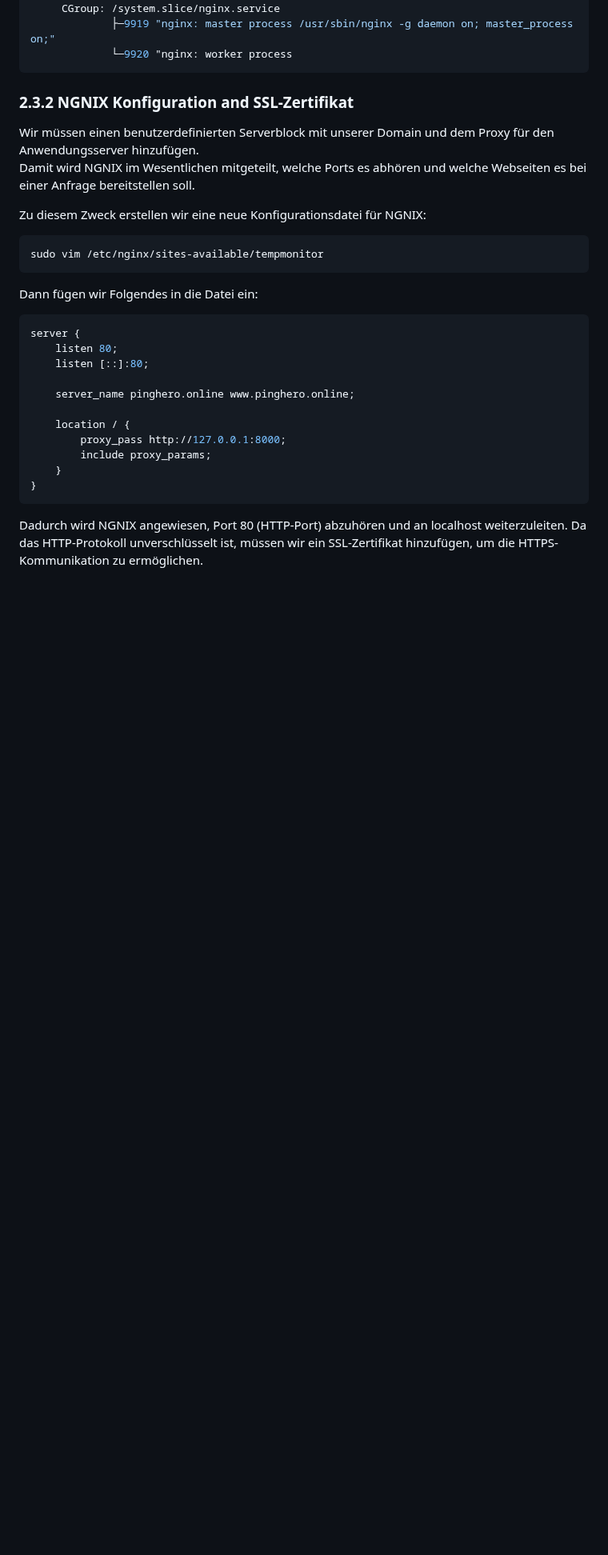
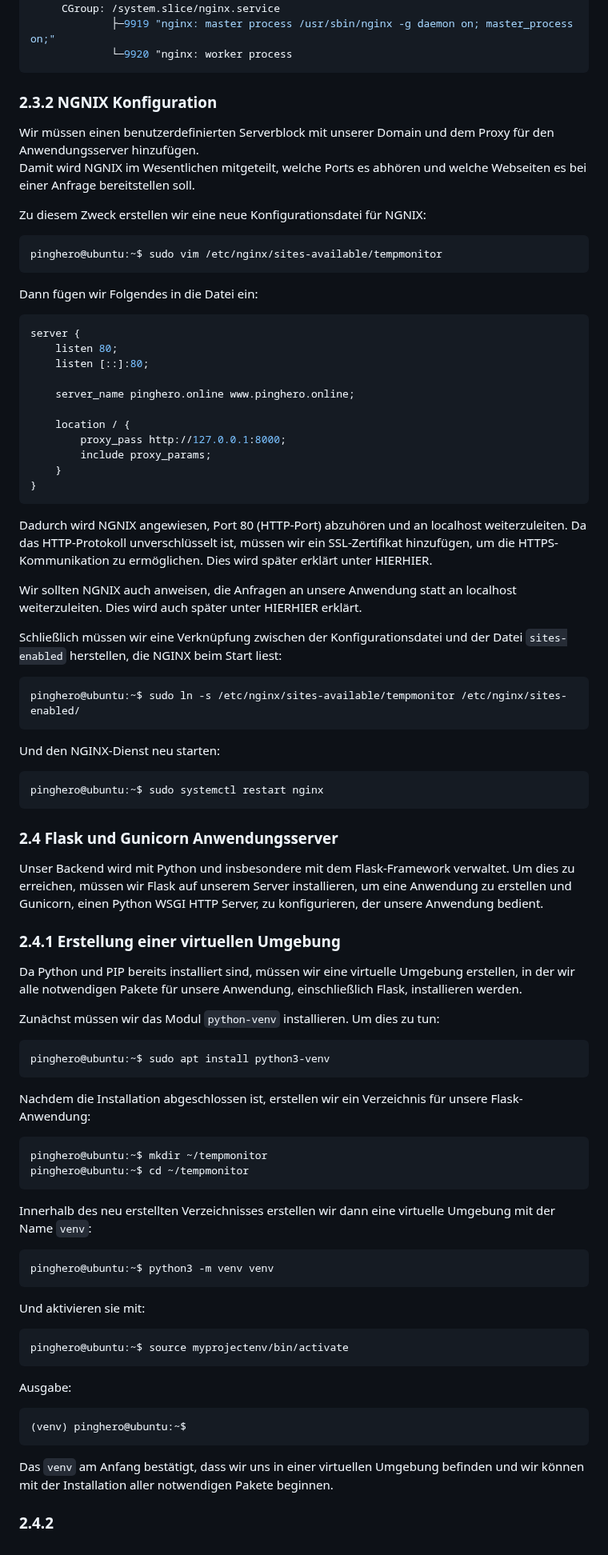
Before and after one commit to pinghero/tempmonitor, a Markdown page: README.md, the part around the change. Shown at 80% size. Drawn GitHub-style; blank space fills up the shorter version.

Commit message:
Flask und Gunicorn dokumentation

````diff
--- a/README.md
+++ b/README.md
@@ -188,13 +188,13 @@ Output
              └─9920 "nginx: worker process
 ```
 
-### 2.3.2 NGNIX Konfiguration and SSL-Zertifikat
+### 2.3.2 NGNIX Konfiguration
 Wir müssen einen benutzerdefinierten Serverblock mit unserer Domain und dem Proxy für den Anwendungsserver hinzufügen.
 Damit wird NGNIX im Wesentlichen mitgeteilt, welche Ports es abhören und welche Webseiten es bei einer Anfrage bereitstellen soll.
 
 Zu diesem Zweck erstellen wir eine neue Konfigurationsdatei für NGNIX:
 ```Console
-sudo vim /etc/nginx/sites-available/tempmonitor
+pinghero@ubuntu:~$ sudo vim /etc/nginx/sites-available/tempmonitor
 ```
 
 Dann fügen wir Folgendes in die Datei ein:
@@ -211,4 +211,49 @@ server {
     }
 }
 ```
-Dadurch wird NGNIX angewiesen, Port 80 (HTTP-Port) abzuhören und an localhost weiterzuleiten. Da das HTTP-Protokoll unverschlüsselt ist, müssen wir ein SSL-Zertifikat hinzufügen, um die HTTPS-Kommunikation zu ermöglichen.
+Dadurch wird NGNIX angewiesen, Port 80 (HTTP-Port) abzuhören und an localhost weiterzuleiten. Da das HTTP-Protokoll unverschlüsselt ist, müssen wir ein SSL-Zertifikat hinzufügen, um die HTTPS-Kommunikation zu ermöglichen. Dies wird später erklärt unter HIERHIER.
+
+Wir sollten NGNIX auch anweisen, die Anfragen an unsere Anwendung statt an localhost weiterzuleiten. Dies wird auch später unter HIERHIER erklärt.
+
+Schließlich müssen wir eine Verknüpfung zwischen der Konfigurationsdatei und der Datei ```sites-enabled``` herstellen, die NGINX beim Start liest:
+```Console
+pinghero@ubuntu:~$ sudo ln -s /etc/nginx/sites-available/tempmonitor /etc/nginx/sites-enabled/
+```
+Und den NGINX-Dienst neu starten:
+```Console
+pinghero@ubuntu:~$ sudo systemctl restart nginx
+```
+
+### 2.4 Flask und Gunicorn Anwendungsserver
+Unser Backend wird mit Python und insbesondere mit dem Flask-Framework verwaltet. Um dies zu erreichen, müssen wir Flask auf unserem Server installieren, um eine Anwendung zu erstellen und Gunicorn, einen Python WSGI HTTP Server, zu konfigurieren, der unsere Anwendung bedient.
+
+### 2.4.1 Erstellung einer virtuellen Umgebung
+Da Python und PIP bereits installiert sind, müssen wir eine virtuelle Umgebung erstellen, in der wir alle notwendigen Pakete für unsere Anwendung, einschließlich Flask, installieren werden.
+
+Zunächst müssen wir das Modul ```python-venv``` installieren. Um dies zu tun:
+```Console
+pinghero@ubuntu:~$ sudo apt install python3-venv
+```
+Nachdem die Installation abgeschlossen ist, erstellen wir ein Verzeichnis für unsere Flask-Anwendung:
+```Console
+pinghero@ubuntu:~$ mkdir ~/tempmonitor
+pinghero@ubuntu:~$ cd ~/tempmonitor
+```
+
+Innerhalb des neu erstellten Verzeichnisses erstellen wir dann eine virtuelle Umgebung mit der Name ```venv```:
+```Console
+pinghero@ubuntu:~$ python3 -m venv venv
+```
+
+Und aktivieren sie mit:
+```Console
+pinghero@ubuntu:~$ source myprojectenv/bin/activate
+```
+
+Ausgabe:
+```Console
+(venv) pinghero@ubuntu:~$
+```
+Das ```venv``` am Anfang bestätigt, dass wir uns in einer virtuellen Umgebung befinden und wir können mit der Installation aller notwendigen Pakete beginnen.
+
+### 2.4.2
````
